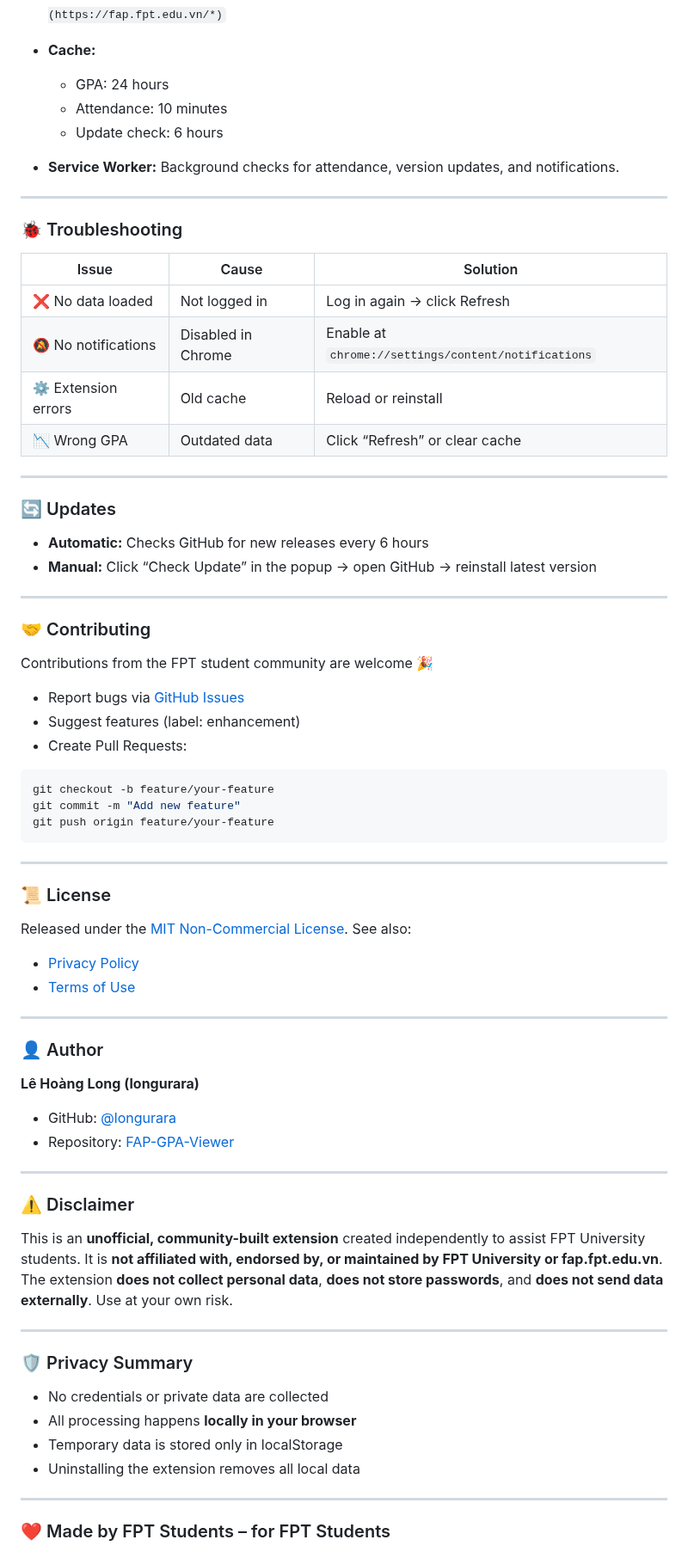
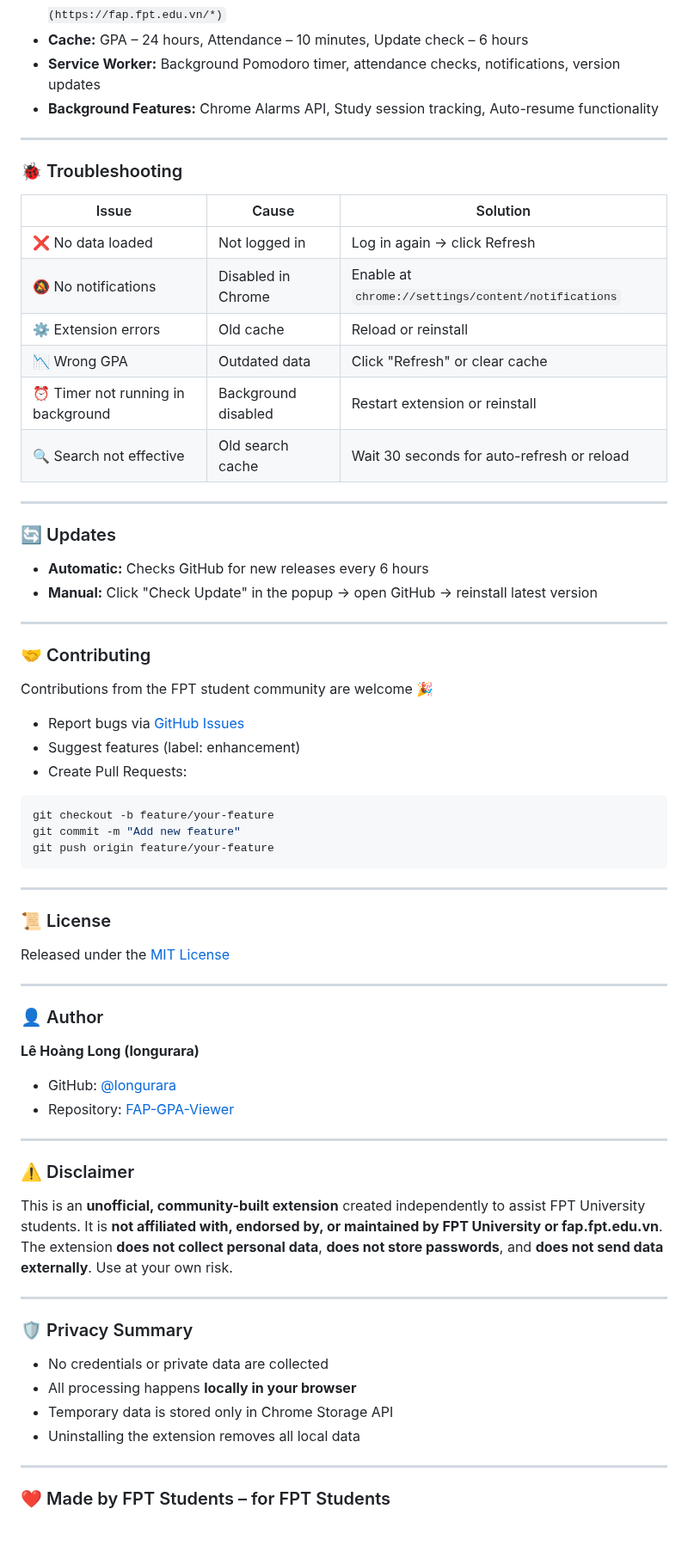
Before and after one commit to longurara/FAP-GPA-Viewer, a Markdown page: README.md, the part around one of its changes. Shown at 86% size. Drawn GitHub-style; blank space fills up the shorter version.

````diff
--- a/README.md
+++ b/README.md
@@ -319,29 +458,30 @@ cd FAP-GPA-Viewer
   `storage`, `tabs`, `notifications`, `alarms`, `host_permissions (https://fap.fpt.edu.vn/*)`
-* **Cache:**
-
-  * GPA: 24 hours
-  * Attendance: 10 minutes
-  * Update check: 6 hours
-* **Service Worker:**
-  Background checks for attendance, version updates, and notifications.
+- **Cache:**
+  GPA – 24 hours, Attendance – 10 minutes, Update check – 6 hours
+- **Service Worker:**
+  Background Pomodoro timer, attendance checks, notifications, version updates
+- **Background Features:**
+  Chrome Alarms API, Study session tracking, Auto-resume functionality
 
 ---
 
 ### 🐞 Troubleshooting
 
-| Issue               | Cause              | Solution                                            |
-| ------------------- | ------------------ | --------------------------------------------------- |
-| ❌ No data loaded    | Not logged in      | Log in again → click Refresh                        |
-| 🔕 No notifications | Disabled in Chrome | Enable at `chrome://settings/content/notifications` |
-| ⚙️ Extension errors | Old cache          | Reload or reinstall                                 |
-| 📉 Wrong GPA        | Outdated data      | Click “Refresh” or clear cache                      |
+| Issue                              | Cause               | Solution                                            |
+| ---------------------------------- | ------------------- | --------------------------------------------------- |
+| ❌ No data loaded                  | Not logged in       | Log in again → click Refresh                        |
+| 🔕 No notifications                | Disabled in Chrome  | Enable at `chrome://settings/content/notifications` |
+| ⚙️ Extension errors                | Old cache           | Reload or reinstall                                 |
+| 📉 Wrong GPA                       | Outdated data       | Click "Refresh" or clear cache                      |
+| ⏰ Timer not running in background | Background disabled | Restart extension or reinstall                      |
+| 🔍 Search not effective            | Old search cache    | Wait 30 seconds for auto-refresh or reload          |
 
 ---
 
 ### 🔄 Updates
 
-* **Automatic:** Checks GitHub for new releases every 6 hours
-* **Manual:** Click “Check Update” in the popup → open GitHub → reinstall latest version
+- **Automatic:** Checks GitHub for new releases every 6 hours
+- **Manual:** Click "Check Update" in the popup → open GitHub → reinstall latest version
 
 ---
 
@@ -349,9 +489,9 @@ cd FAP-GPA-Viewer
 
 Contributions from the FPT student community are welcome 🎉
 
-* Report bugs via [GitHub Issues](https://github.com/longurara/FAP-GPA-Viewer/issues)
-* Suggest features (label: enhancement)
-* Create Pull Requests:
+- Report bugs via [GitHub Issues](https://github.com/longurara/FAP-GPA-Viewer/issues)
+- Suggest features (label: enhancement)
+- Create Pull Requests:
 
 ```bash
 git checkout -b feature/your-feature
@@ -363,11 +503,7 @@ git push origin feature/your-feature
 
 ### 📜 License
 
-Released under the [MIT Non-Commercial License](LICENSE.md).
-See also:
-
-* [Privacy Policy](PRIVACY.md)
-* [Terms of Use](TERMS.md)
+Released under the [MIT License](LICENSE.md)
 
 ---
 
@@ -375,8 +511,8 @@ See also:
 
 **Lê Hoàng Long (longurara)**
 
-* GitHub: [@longurara](https://github.com/longurara)
-* Repository: [FAP-GPA-Viewer](https://github.com/longurara/FAP-GPA-Viewer)
+- GitHub: [@longurara](https://github.com/longurara)
+- Repository: [FAP-GPA-Viewer](https://github.com/longurara/FAP-GPA-Viewer)
 
 ---
 
@@ -391,10 +527,10 @@ Use at your own risk.
 
 ### 🛡️ Privacy Summary
 
-* No credentials or private data are collected
-* All processing happens **locally in your browser**
-* Temporary data is stored only in localStorage
-* Uninstalling the extension removes all local data
+- No credentials or private data are collected
+- All processing happens **locally in your browser**
+- Temporary data is stored only in Chrome Storage API
+- Uninstalling the extension removes all local data
 
 ---
 
````
Also changed, not shown: other parts of README.md (+240 -101 lines).
